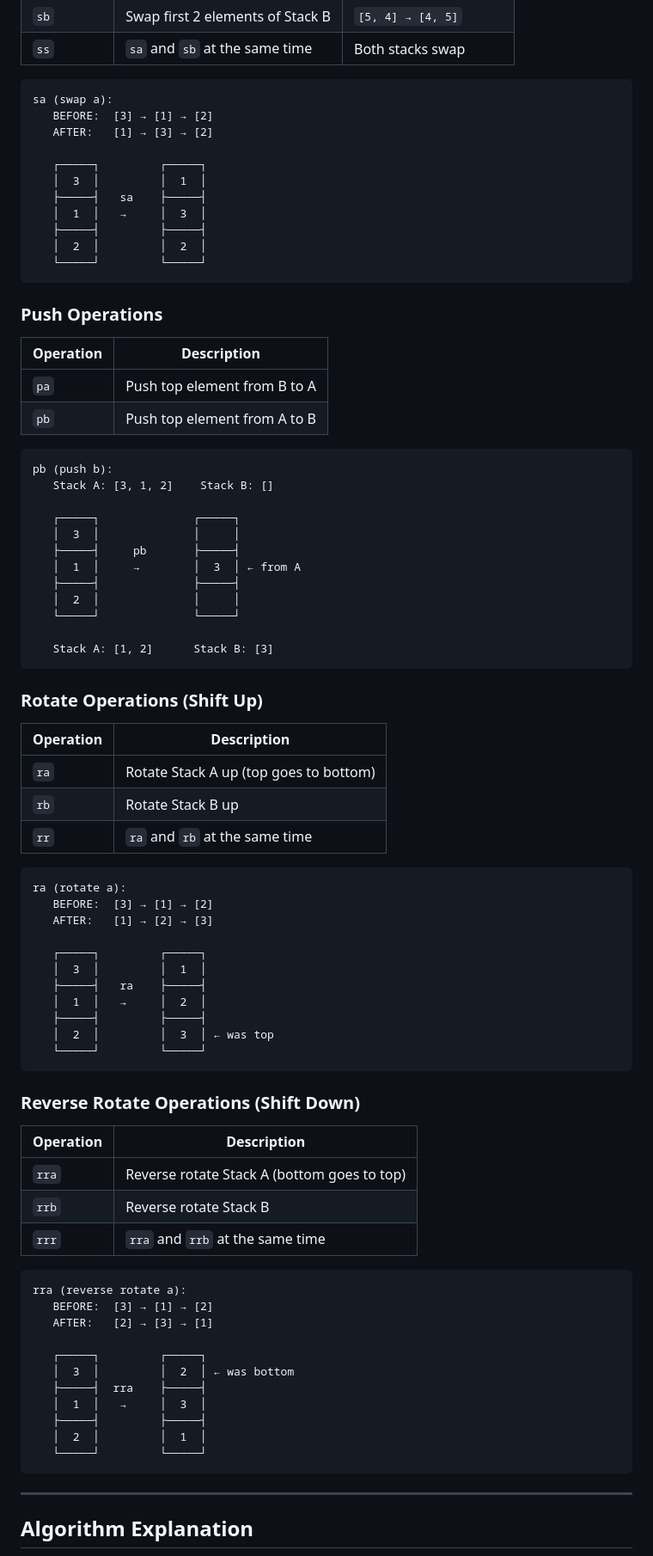
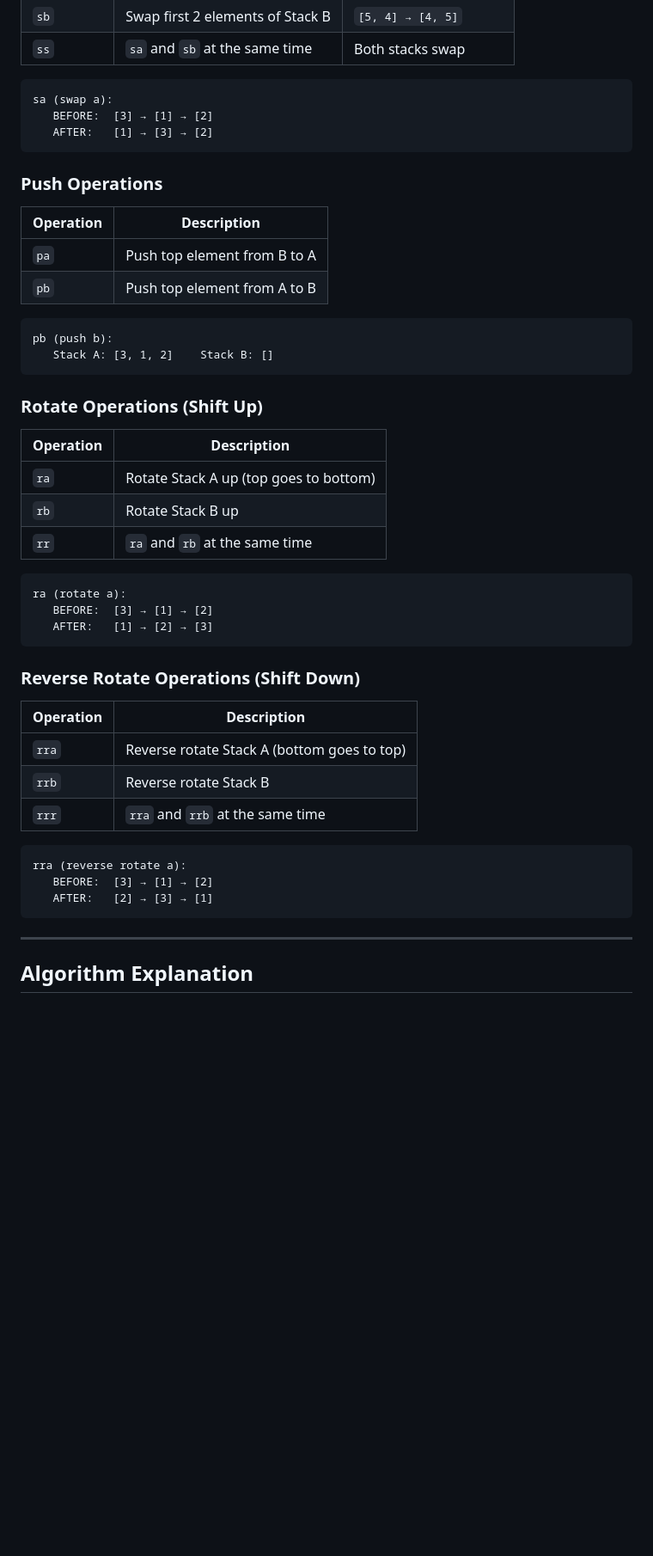
Before and after one commit to alfredo800faria-afk/marvin_push_swap, a Markdown page: README.md, the part around one of its changes. Shown at 86% size. Rendered like a GitHub page; blank space fills up the shorter version.

````diff
--- a/README.md
+++ b/README.md
@@ -109,14 +108,6 @@ Your program must detect and report errors for:
 sa (swap a):
    BEFORE:  [3] → [1] → [2]
    AFTER:   [1] → [3] → [2]
-
-   ┌─────┐         ┌─────┐
-   │  3  │         │  1  │
-   ├─────┤   sa    ├─────┤
-   │  1  │   →     │  3  │
-   ├─────┤         ├─────┤
-   │  2  │         │  2  │
-   └─────┘         └─────┘
 ```
 
 ### Push Operations
@@ -129,16 +120,6 @@ sa (swap a):
 ```
 pb (push b):
    Stack A: [3, 1, 2]    Stack B: []
-
-   ┌─────┐              ┌─────┐
-   │  3  │              │     │
-   ├─────┤     pb       ├─────┤
-   │  1  │     →        │  3  │ ← from A
-   ├─────┤              ├─────┤
-   │  2  │              │     │
-   └─────┘              └─────┘
-
-   Stack A: [1, 2]      Stack B: [3]
 ```
 
 ### Rotate Operations (Shift Up)
@@ -153,14 +134,6 @@ pb (push b):
 ra (rotate a):
    BEFORE:  [3] → [1] → [2]
    AFTER:   [1] → [2] → [3]
-
-   ┌─────┐         ┌─────┐
-   │  3  │         │  1  │
-   ├─────┤   ra    ├─────┤
-   │  1  │   →     │  2  │
-   ├─────┤         ├─────┤
-   │  2  │         │  3  │ ← was top
-   └─────┘         └─────┘
 ```
 
 ### Reverse Rotate Operations (Shift Down)
@@ -175,14 +148,6 @@ ra (rotate a):
 rra (reverse rotate a):
    BEFORE:  [3] → [1] → [2]
    AFTER:   [2] → [3] → [1]
-
-   ┌─────┐         ┌─────┐
-   │  3  │         │  2  │ ← was bottom
-   ├─────┤  rra    ├─────┤
-   │  1  │   →     │  3  │
-   ├─────┤         ├─────┤
-   │  2  │         │  1  │
-   └─────┘         └─────┘
 ```
 
 ---
````
Also changed, not shown: other parts of README.md (+2 -124 lines).
